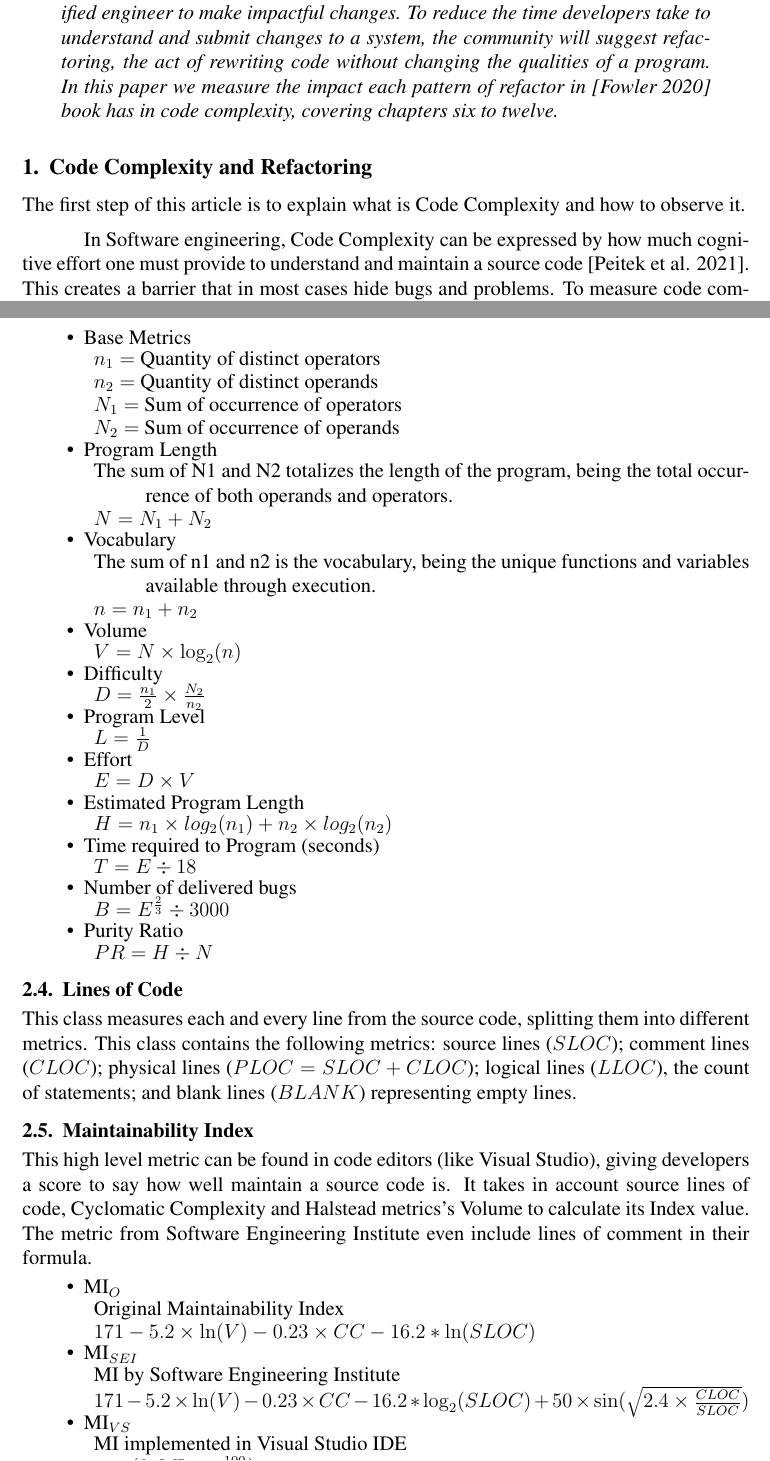
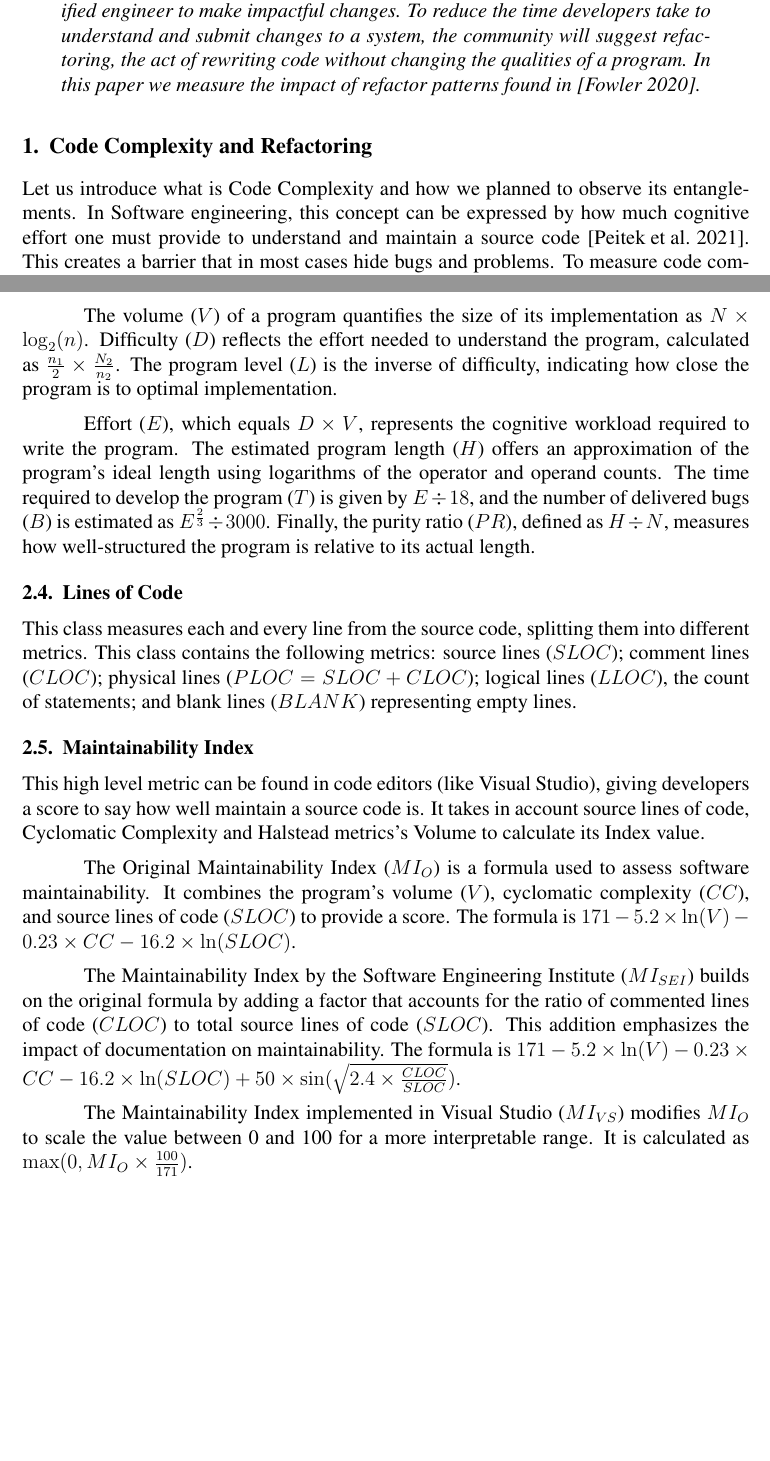
Before and after one commit to AlenDavid/TCC, a LaTeX paper (src/article.tex, which reads src/sections/firstpage/firstpage.tex, src/sections/introduction/introduction.tex, src/sections/methodologies/methodologies.tex): two parts of pages 1 and 3 of 13, joined at a grey line, cut so that both start at the same text, the shorter picture padded with empty space. Compiled offline with pdfLaTeX.

Commit message:
add: more narrative around the description of items, better introduction

```diff
--- a/src/sections/firstpage/firstpage.tex
+++ b/src/sections/firstpage/firstpage.tex
@@ -5,6 +5,5 @@
   how long it takes for a qualified engineer to make impactful changes. To reduce the time developers take to understand
   and submit changes to a system, the community will suggest refactoring, the act of rewriting code without changing
   the qualities of a program.
-  In this paper we measure the impact each pattern of refactor in \cite{book:refactoring} book has in code complexity,
-  covering chapters six to twelve.
+  In this paper we measure the impact of refactor patterns found in \cite{book:refactoring}.
 \end{abstract}
--- a/src/sections/introduction/introduction.tex
+++ b/src/sections/introduction/introduction.tex
@@ -1,9 +1,7 @@
 \section{Code Complexity and Refactoring}
 
-The first step of this article is to explain what is Code Complexity and how to observe it.
-
-In Software engineering, Code Complexity can be expressed by how much cognitive effort one must provide to understand
-and maintain a source code \cite{article:fmricc}. This creates a barrier that in most cases hide bugs and problems.
-To measure code complexity, one could start by counting the lines of code they target system have. Lines of code is usually
-referenced when discussing code complexity \cite{article:rustcc}. In this paper, we count lines of code, physical lines (instructions),
-logical lines (statements), comment lines and blank lines.
+Let us introduce what is Code Complexity and how we planned to observe its entanglements.
+In Software engineering, this concept can be expressed by how much cognitive effort one must provide
+to understand and maintain a source code \cite{article:fmricc}. This creates a barrier that in most cases
+hide bugs and problems.
+To measure code complexity, one could start by counting the lines of code they target system have.
--- a/src/sections/methodologies/methodologies.tex
+++ b/src/sections/methodologies/methodologies.tex
@@ -68,46 +68,9 @@ The variables used in Halstead metrics starts with $n_{1}$, representing the num
 number of distinct operands. Then we calculate the total occurrences of both variables across the software code, calculating
 $N_{1}$ as the total occurrence of distinct operators and $N_{2}$ for distinct operands.
 
-\begin{itemize}
-  \item Base Metrics \begin{description}
-          \item $n_{1} = $ Quantity of distinct operators
-          \item $n_{2} = $ Quantity of distinct operands
-          \item $N_{1} = $ Sum of occurrence of operators
-          \item $N_{2} = $ Sum of occurrence of operands
-        \end{description}
-  \item Program Length \begin{description}
-          \item The sum of N1 and N2 totalizes the length of the program, being the total occurrence of both operands and operators.
-          \item $N = N_{1} + N_{2}$
-        \end{description}
-  \item Vocabulary \begin{description}
-          \item The sum of n1 and n2 is the vocabulary, being the unique functions and variables available through execution.
-          \item $n = n_{1} + n_{2}$
-        \end{description}
-  \item Volume \begin{description}
-          \item \(V = N \times \log_2(n)\)
-        \end{description}
-  \item Difficulty \begin{description}
-          \item  \(D = \frac{n_{1}}{2} \times \frac{N_{2}}{n_{2}}\)
-        \end{description}
-  \item Program Level \begin{description}
-          \item \(L = \frac{1}{D}\)
-        \end{description}
-  \item Effort \begin{description}
-          \item \(E = D \times V\)
-        \end{description}
-  \item Estimated Program Length \begin{description}
-          \item \(H = n_{1} \times log_2(n_{1}) + n_2 \times log_2(n_{2}) \)
-        \end{description}
-  \item Time required to Program (seconds) \begin{description}
-          \item \(T = E \div 18 \)
-        \end{description}
-  \item Number of delivered bugs \begin{description}
-          \item \(B = E^\frac{2}{3} \div 3000 \)
-        \end{description}
-  \item Purity Ratio \begin{description}
-          \item \(PR = H \div N \)
-        \end{description}
-\end{itemize}
+The volume (\(V\)) of a program quantifies the size of its implementation as \(N \times \log_2(n)\). Difficulty (\(D\)) reflects the effort needed to understand the program, calculated as \(\frac{n_1}{2} \times \frac{N_2}{n_2}\). The program level (\(L\)) is the inverse of difficulty, indicating how close the program is to optimal implementation.
+
+Effort (\(E\)), which equals \(D \times V\), represents the cognitive workload required to write the program. The estimated program length (\(H\)) offers an approximation of the program's ideal length using logarithms of the operator and operand counts. The time required to develop the program (\(T\)) is given by \(E \div 18\), and the number of delivered bugs (\(B\)) is estimated as \(E^{\frac{2}{3}} \div 3000\). Finally, the purity ratio (\(PR\)), defined as \(H \div N\), measures how well-structured the program is relative to its actual length.
 
 \subsection{Lines of Code}
 
@@ -119,15 +82,16 @@ logical lines ($LLOC$), the count of statements; and blank lines ($BLANK$) repre
 
 This high level metric can be found in code editors (like Visual Studio), giving developers a score to say how well maintain
 a source code is. It takes in account source lines of code, Cyclomatic Complexity and Halstead metrics's Volume to calculate its Index value.
-The metric from Software Engineering Institute even include lines of comment in their formula.
 
-\begin{itemize}
-  \item MI$_{O}$ \begin{description}
-          \item Original Maintainability Index
-          \item \(171 - 5.2 \times \ln(V) - 0.23 \times CC - 16.2 * \ln(SLOC) \)
-        \end{description}
-  \item MI$_{SEI}$ \begin{description}
-          \item MI by Software Engineering Institute
-          \item \(171 - 5.2 \times \ln(V) - 0.23 \times CC - 16.2 * \log_2(SLOC) + 50 \times \sin(\sqrt{2.4 \times \frac{CLOC}{SLOC}}) \)
-        \end{description}
-  \item MI$_{VS}$ \begin{description}
+The Original Maintainability Index (\(MI_O\)) is a formula used to assess software maintainability.
+It combines the program's volume (\(V\)), cyclomatic complexity (\(CC\)), and source lines of code (\(SLOC\)) to provide a score.
+The formula is \(171 - 5.2 \times \ln(V) - 0.23 \times CC - 16.2 \times \ln(SLOC)\).
+
+The Maintainability Index by the Software Engineering Institute (\(MI_{SEI}\)) builds on the original formula by
+adding a factor that accounts for the ratio of commented lines of code (\(CLOC\)) to total source lines of code (\(SLOC\)).
+This addition emphasizes the impact of documentation on maintainability.
+The formula is \(171 - 5.2 \times \ln(V) - 0.23 \times CC - 16.2 \times \ln(SLOC) + 50 \times \sin(\sqrt{2.4 \times \frac{CLOC}{SLOC}})\).
+
+The Maintainability Index implemented in Visual Studio (\(MI_{VS}\)) modifies \(MI_O\) to scale the value
+between 0 and 100 for a more interpretable range.
+It is calculated as \(\max(0, MI_O \times \frac{100}{171})\).
```
Also changed, not shown: src/sections/introduction/introduction.tex (3 more changed lines), src/sections/methodologies/methodologies.tex (4 more changed lines).
